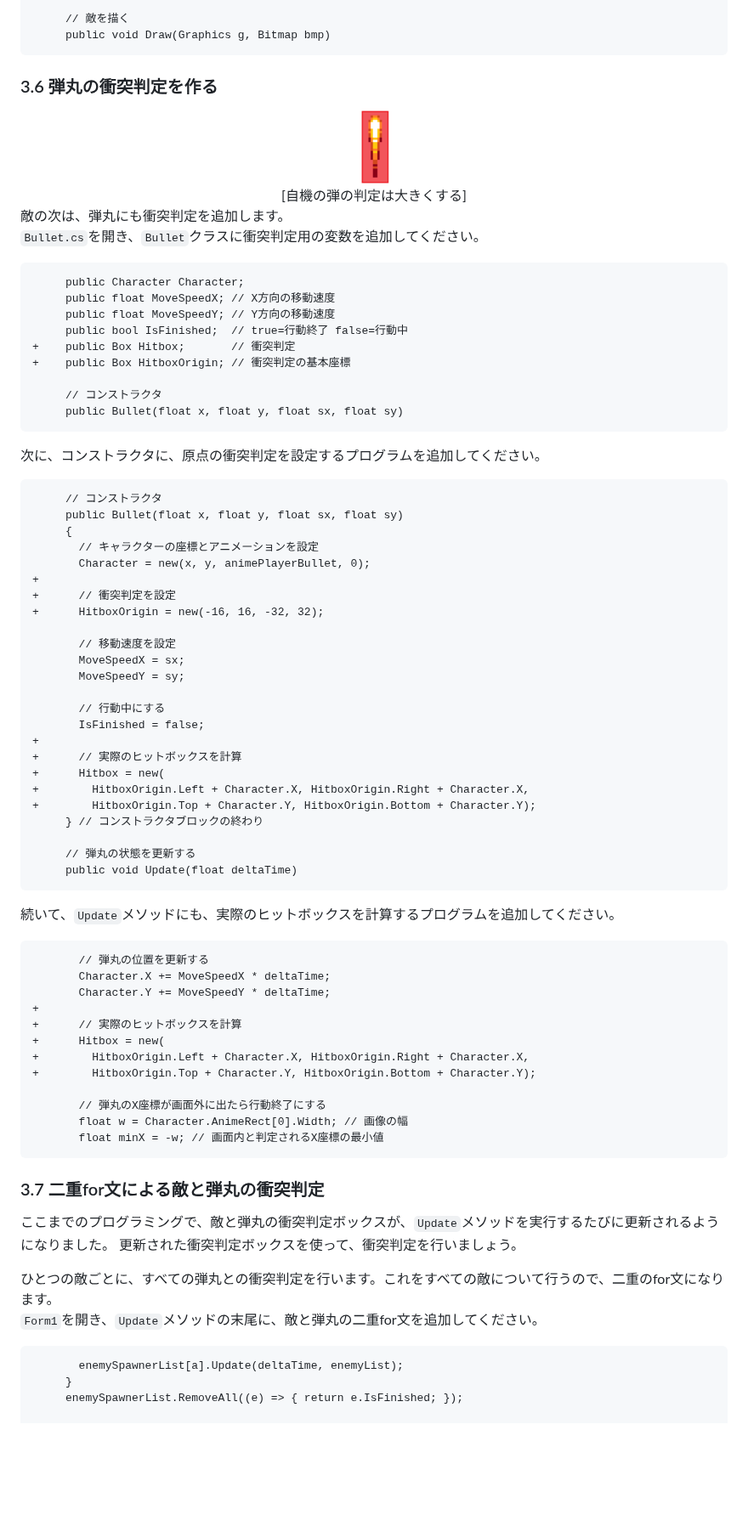
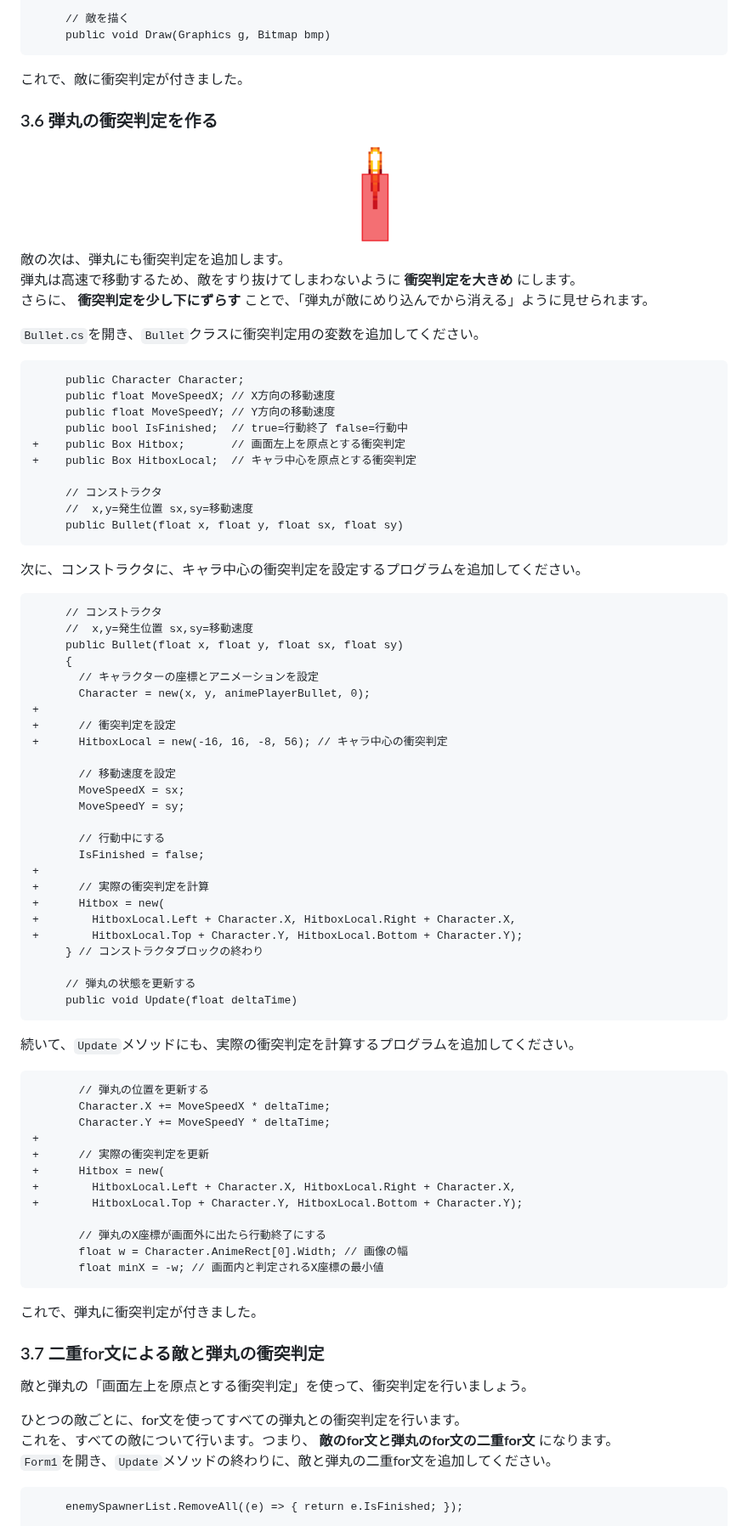
Before and after one commit to tn-mai/CSharp2026, a Markdown page: C#言語_第15回_プレイヤーを動かす.md, the part around one of its changes. Shown at 85% size. GitHub-like rendering; pictures changed too: images/15_player_bullet_hitbox.png; blank space fills up the shorter version.

````diff
--- a/C#言語_第15回_プレイヤーを動かす.md
+++ b/C#言語_第15回_プレイヤーを動かす.md
@@ -935,11 +960,16 @@
      public void Draw(Graphics g, Bitmap bmp)
 ```
 
+これで、敵に衝突判定が付きました。
+
 ### 3.6 弾丸の衝突判定を作る
 
-<div align="center"><img alt="" width="10%" src="images/15_player_bullet_hitbox.png" /><br>[自機の弾の判定は大きくする]</div>
+<div align="center"><img alt="" width="10%" src="images/15_player_bullet_hitbox.png" /></div>
 
 敵の次は、弾丸にも衝突判定を追加します。<br>
+弾丸は高速で移動するため、敵をすり抜けてしまわないように **衝突判定を大きめ** にします。<br>
+さらに、 **衝突判定を少し下にずらす** ことで、「弾丸が敵にめり込んでから消える」ように見せられます。
+
 `Bullet.cs`を開き、`Bullet`クラスに衝突判定用の変数を追加してください。
 
 ```diff
@@ -947,24 +977,26 @@
      public float MoveSpeedX; // X方向の移動速度
      public float MoveSpeedY; // Y方向の移動速度
      public bool IsFinished;  // true=行動終了 false=行動中
-+    public Box Hitbox;       // 衝突判定
-+    public Box HitboxOrigin; // 衝突判定の基本座標
++    public Box Hitbox;       // 画面左上を原点とする衝突判定
++    public Box HitboxLocal;  // キャラ中心を原点とする衝突判定
 
      // コンストラクタ
+     //  x,y=発生位置 sx,sy=移動速度
      public Bullet(float x, float y, float sx, float sy)
 ```
 
-次に、コンストラクタに、原点の衝突判定を設定するプログラムを追加してください。
+次に、コンストラクタに、キャラ中心の衝突判定を設定するプログラムを追加してください。
 
 ```diff
      // コンストラクタ
+     //  x,y=発生位置 sx,sy=移動速度
      public Bullet(float x, float y, float sx, float sy)
      {
        // キャラクターの座標とアニメーションを設定
        Character = new(x, y, animePlayerBullet, 0);
 +
 +      // 衝突判定を設定
-+      HitboxOrigin = new(-16, 16, -32, 32);
++      HitboxLocal = new(-16, 16, -8, 56); // キャラ中心の衝突判定
 
        // 移動速度を設定
        MoveSpeedX = sx;
@@ -973,44 +1005,46 @@
        // 行動中にする
        IsFinished = false;
 +
-+      // 実際のヒットボックスを計算
++      // 実際の衝突判定を計算
 +      Hitbox = new(
-+        HitboxOrigin.Left + Character.X, HitboxOrigin.Right + Character.X,
-+        HitboxOrigin.Top + Character.Y, HitboxOrigin.Bottom + Character.Y);
++        HitboxLocal.Left + Character.X, HitboxLocal.Right + Character.X,
++        HitboxLocal.Top + Character.Y, HitboxLocal.Bottom + Character.Y);
      } // コンストラクタブロックの終わり
 
      // 弾丸の状態を更新する
      public void Update(float deltaTime)
 ```
 
-続いて、`Update`メソッドにも、実際のヒットボックスを計算するプログラムを追加してください。
+続いて、`Update`メソッドにも、実際の衝突判定を計算するプログラムを追加してください。
 
 ```diff
        // 弾丸の位置を更新する
        Character.X += MoveSpeedX * deltaTime;
        Character.Y += MoveSpeedY * deltaTime;
 +
-+      // 実際のヒットボックスを計算
++      // 実際の衝突判定を更新
 +      Hitbox = new(
-+        HitboxOrigin.Left + Character.X, HitboxOrigin.Right + Character.X,
-+        HitboxOrigin.Top + Character.Y, HitboxOrigin.Bottom + Character.Y);
++        HitboxLocal.Left + Character.X, HitboxLocal.Right + Character.X,
++        HitboxLocal.Top + Character.Y, HitboxLocal.Bottom + Character.Y);
 
        // 弾丸のX座標が画面外に出たら行動終了にする
        float w = Character.AnimeRect[0].Width; // 画像の幅
        float minX = -w; // 画面内と判定されるX座標の最小値
 ```
 
+これで、弾丸に衝突判定が付きました。
+
+<div style="page-break-after: always"></div>
+
 ### 3.7 二重for文による敵と弾丸の衝突判定
 
-ここまでのプログラミングで、敵と弾丸の衝突判定ボックスが、`Update`メソッドを実行するたびに更新されるようになりました。
-更新された衝突判定ボックスを使って、衝突判定を行いましょう。
+敵と弾丸の「画面左上を原点とする衝突判定」を使って、衝突判定を行いましょう。
 
-ひとつの敵ごとに、すべての弾丸との衝突判定を行います。これをすべての敵について行うので、二重のfor文になります。<br>
-`Form1`を開き、`Update`メソッドの末尾に、敵と弾丸の二重for文を追加してください。
+ひとつの敵ごとに、for文を使ってすべての弾丸との衝突判定を行います。<br>
+これを、すべての敵について行います。つまり、 **敵のfor文と弾丸のfor文の二重for文** になります。<br>
+`Form1`を開き、`Update`メソッドの終わりに、敵と弾丸の二重for文を追加してください。
 
 ```diff
-       enemySpawnerList[a].Update(deltaTime, enemyList);
-     }
      enemySpawnerList.RemoveAll((e) => { return e.IsFinished; });
 
      Text = "敵の数=" + enemyList.Count;
````
Also changed, not shown: other parts of C#言語_第15回_プレイヤーを動かす.md (+270 -236 lines), images/15_box_intersection.png (added).
